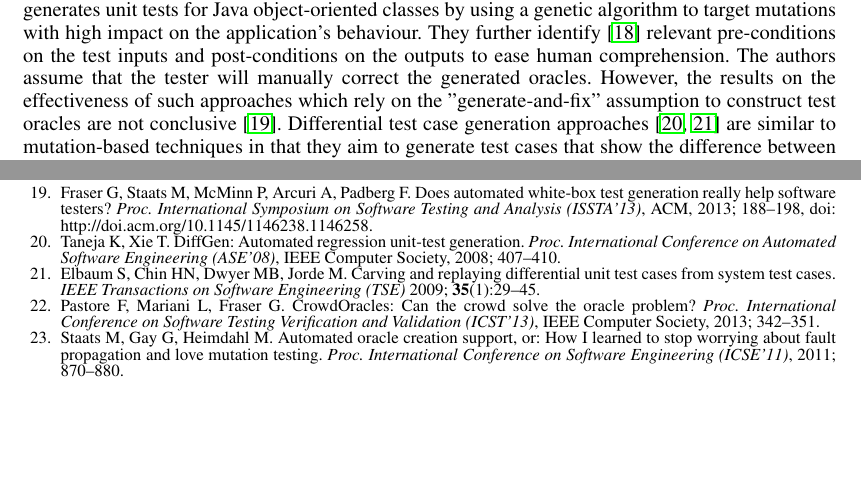
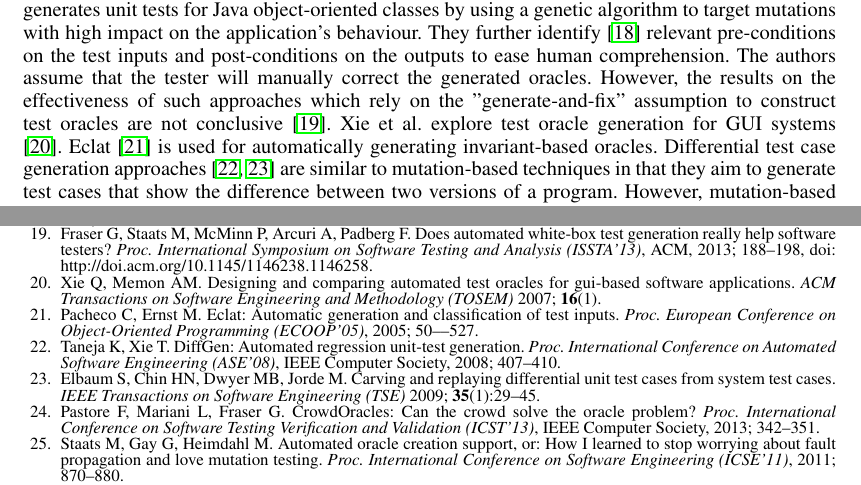
Before and after one commit to mirshokraie/papers, a LaTeX document (stvr-jseft/paper.tex, which reads stvr-jseft/related.tex): two parts of pages 3 and 19 of 19, joined at a grey line, cut so that both start at the same text, the shorter picture padded with empty space. Compiled offline with pdfLaTeX.

Commit message:
updating the related work sec

```diff
--- a/stvr-jseft/related.tex
+++ b/stvr-jseft/related.tex
@@ -25,6 +25,8 @@ In this paper, we quantitatively compare our approach with that of \artemis (Sec
 There has been limited work on oracle generation for testing.
 Fraser \etal \cite{fraser:tse12} propose $\mu$TE\-ST, which employs a mutant-based oracle generation technique.  It automatically generates unit tests for Java object-oriented classes by using a genetic algorithm to target mutations with high impact on the application's behaviour. They further identify~\cite{fraser:issta11} relevant pre-conditions on the test inputs and post-conditions on the outputs to ease human comprehension. The authors assume that the tester will manually correct the generated oracles. However, the results on the effectiveness of such approaches which rely on the "generate-and-fix" assumption to construct test oracles are not conclusive \cite{fraser:issta13}.
 %\shabnam{differential test generation added for issta}
+Xie \etal explore test oracle generation for GUI systems \cite{xie:tosem07}.
+Eclat \cite{pacheco:ecoop05} is used for automatically generating invariant-based oracles.
 Differential test case generation approaches \cite{taneja:ase08, elbaum:tse09} are similar to mutation-based techniques in that they aim to generate test cases that show the difference between two versions of a program. However, mutation-based techniques such as ours, do not require two different versions of the application.
 Rather, the generated differences are in the form of controllable mutations that can be used to generate test cases capable of detecting
 regression faults in future versions of the program.
```
Also changed, not shown: stvr-jseft/intro.tex (+1 -1 lines).
